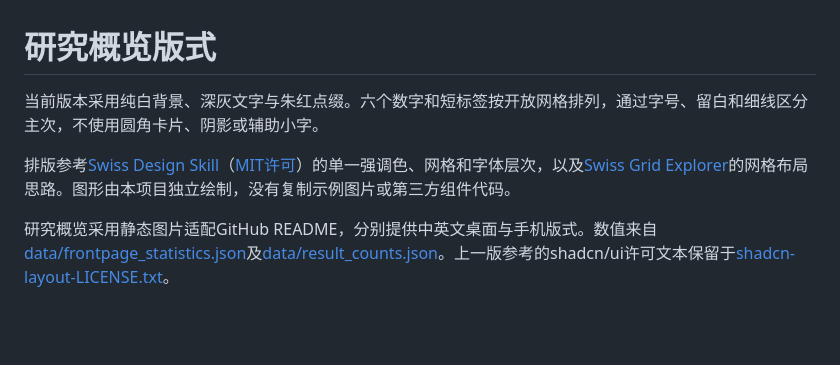
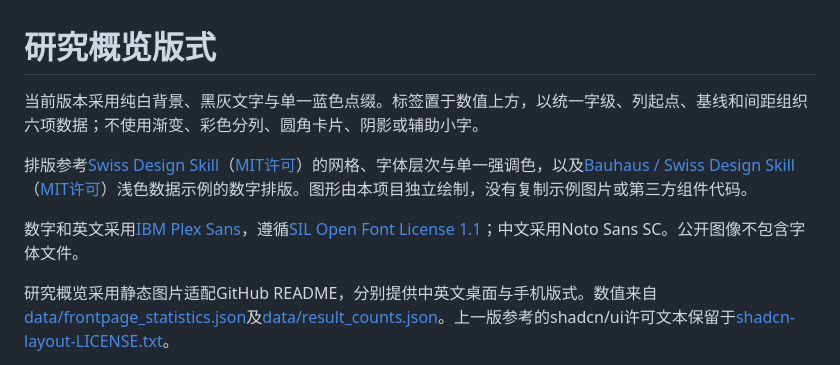
Before and after one commit to Aurantium-47/aurantium-mathematics, a Markdown page: assets/DESIGN_SOURCES.md, the part around the change. Rendered like a GitHub page; blank space fills up the shorter version.

```diff
--- a/assets/DESIGN_SOURCES.md
+++ b/assets/DESIGN_SOURCES.md
@@ -1,8 +1,10 @@
 # 研究概览版式
 
-当前版本采用纯白背景、深灰文字与朱红点缀。六个数字和短标签按开放网格排列，通过字号、留白和细线区分主次，不使用圆角卡片、阴影或辅助小字。
+当前版本采用纯白背景、黑灰文字与单一蓝色点缀。标签置于数值上方，以统一字级、列起点、基线和间距组织六项数据；不使用渐变、彩色分列、圆角卡片、阴影或辅助小字。
 
-排版参考[Swiss Design Skill](https://github.com/zeke/swiss-design-skill)（[MIT许可](https://github.com/zeke/swiss-design-skill/blob/main/LICENSE)）的单一强调色、网格和字体层次，以及[Swiss Grid Explorer](https://github.com/vicc3d/swiss-grid-explorer)的网格布局思路。图形由本项目独立绘制，没有复制示例图片或第三方组件代码。
+排版参考[Swiss Design Skill](https://github.com/zeke/swiss-design-skill)（[MIT许可](https://github.com/zeke/swiss-design-skill/blob/main/LICENSE)）的网格、字体层次与单一强调色，以及[Bauhaus / Swiss Design Skill](https://github.com/capsrock/bauhaus-design-skill)（[MIT许可](https://github.com/capsrock/bauhaus-design-skill/blob/main/LICENSE)）浅色数据示例的数字排版。图形由本项目独立绘制，没有复制示例图片或第三方组件代码。
+
+数字和英文采用[IBM Plex Sans](https://github.com/IBM/plex)，遵循[SIL Open Font License 1.1](https://github.com/IBM/plex/blob/master/packages/plex-sans/LICENSE.txt)；中文采用Noto Sans SC。公开图像不包含字体文件。
 
 研究概览采用静态图片适配GitHub README，分别提供中英文桌面与手机版式。数值来自[data/frontpage_statistics.json](../data/frontpage_statistics.json)及[data/result_counts.json](../data/result_counts.json)。上一版参考的shadcn/ui许可文本保留于[shadcn-layout-LICENSE.txt](shadcn-layout-LICENSE.txt)。
 
```
Also changed, not shown: README.en.md (+2 -2 lines), README.md (+2 -2 lines), assets/research-overview.swiss-classic.en.png (added), assets/research-overview.swiss-classic.mobile.en.png (added), assets/research-overview.swiss-classic.mobile.zh.png (added), assets/research-overview.swiss-classic.zh.png (added).
